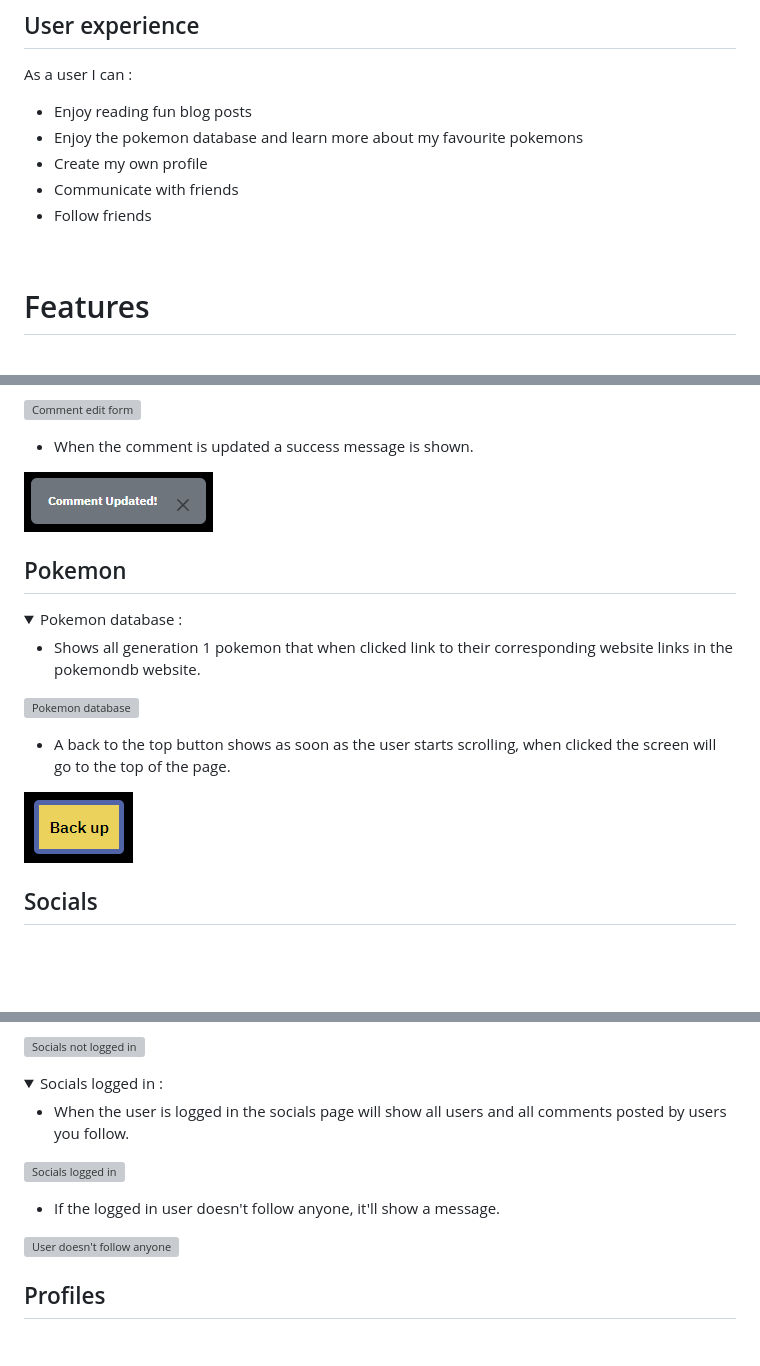
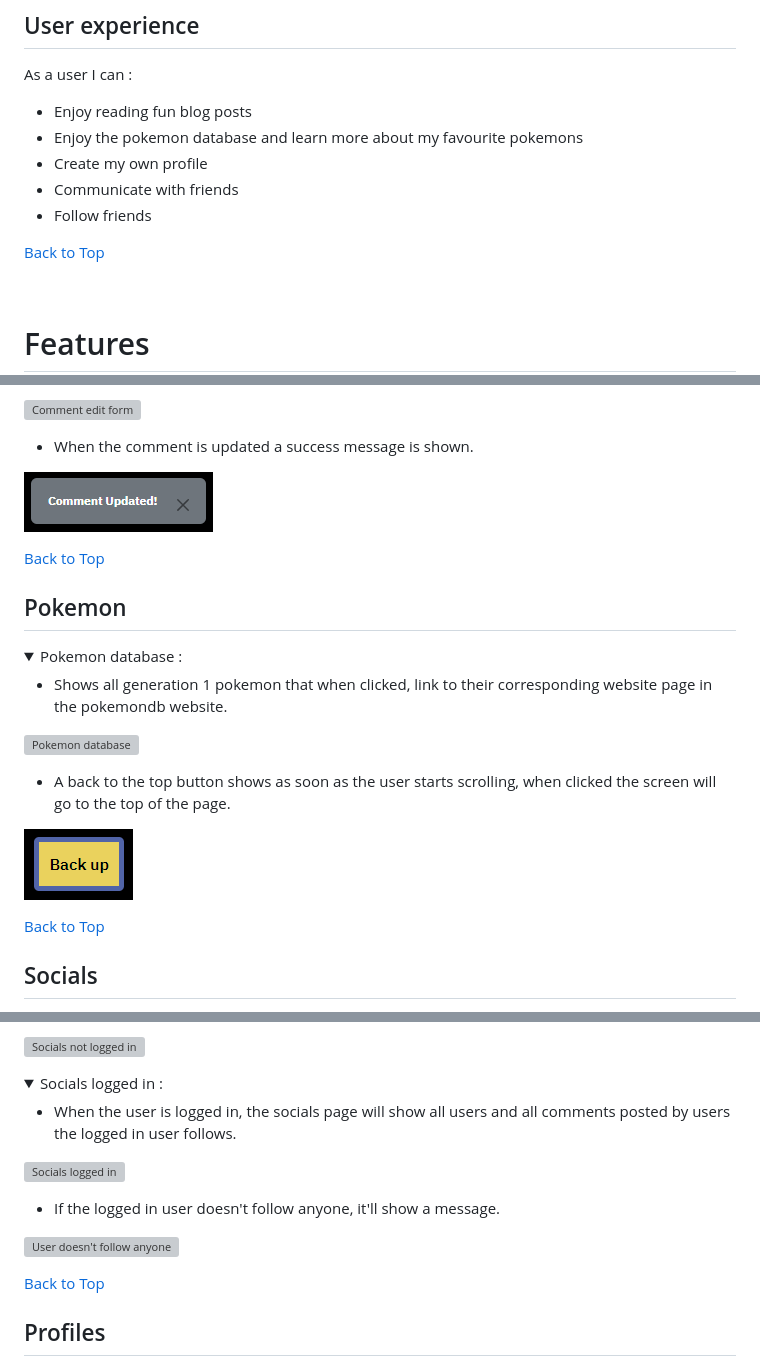
Before and after one commit to ObiWanBonobi/Professor-Oaks-Blog, a Markdown page: README.md, 3 parts joined by grey strips. Rendered like a GitHub page; folded sections open; blank space fills up the shorter version; grey boxes are pictures that could not be loaded.

```diff
--- a/README.md
+++ b/README.md
@@ -44,6 +51,8 @@ As a user I can :
 - Create my own profile
 - Communicate with friends
 - Follow friends
+
+[Back to Top](#professor-oaks-blog)
 
 <br>
 
@@ -176,12 +189,14 @@ When the title is clicked, the user will be navigated to the blog page. When the
 
 </details>
 
+[Back to Top](#professor-oaks-blog)
+
 ## Pokemon
 
 <details>
 <summary>Pokemon database :</summary>
 
-- Shows all generation 1 pokemon that when clicked link to their corresponding website links in the pokemondb website.
+- Shows all generation 1 pokemon that when clicked, link to their corresponding website page in the pokemondb website.
 
 ![Pokemon database](static/images/readme/pokemon-database.png)
 
@@ -190,6 +205,8 @@ When the title is clicked, the user will be navigated to the blog page. When the
 ![Back to top button](static/images/readme/back-top.png)
 
 </details>
+
+[Back to Top](#professor-oaks-blog)
 
 ## Socials
 
@@ -218,7 +235,7 @@ When the title is clicked, the user will be navigated to the blog page. When the
 <details>
 <summary>Socials logged in :</summary>
 
-- When the user is logged in the socials page will show all users and all comments posted by users you follow.
+- When the user is logged in, the socials page will show all users and all comments posted by users the logged in user follows.
 
 ![Socials logged in](static/images/readme/socials-logged-ion.png)
 
@@ -227,6 +244,8 @@ When the title is clicked, the user will be navigated to the blog page. When the
 ![User doesn't follow anyone](static/images/readme/socials-no-follows.png)
 
 </details>
+
+[Back to Top](#professor-oaks-blog)
 
 ## Profiles
 
```
Also changed, not shown: other parts of README.md (+32 -6 lines).
